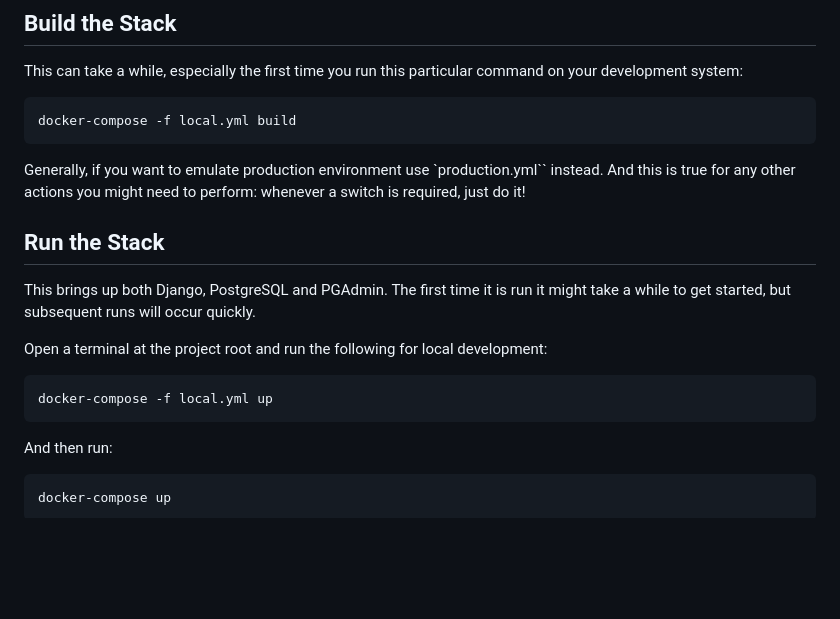
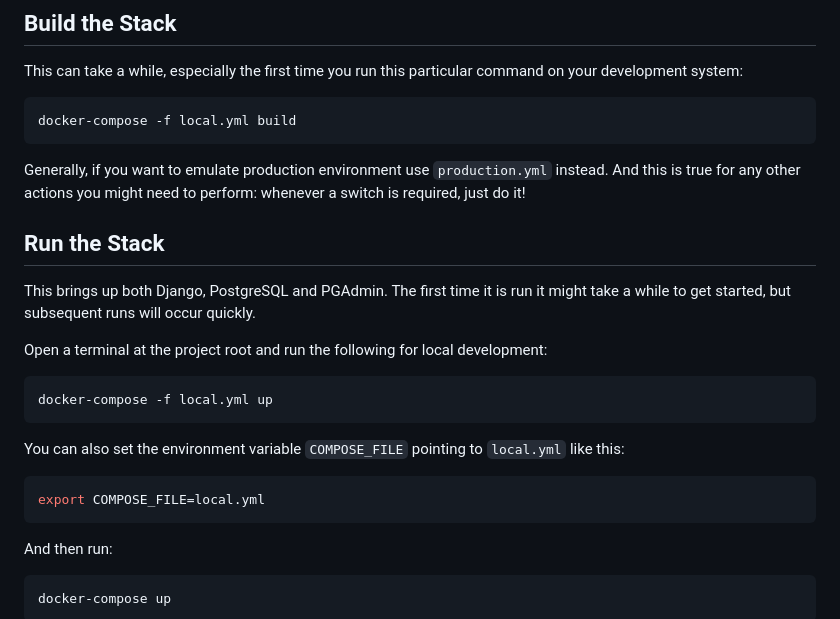
Before and after one commit to ShadowsS01/cookiecutter-django, a Markdown page: django/docs/developing-locally-docker.md, the part around the change printed below. GitHub-like rendering; blank space fills up the shorter version.

````diff
--- a/django/docs/developing-locally-docker.md
+++ b/django/docs/developing-locally-docker.md
@@ -24,7 +24,7 @@ This can take a while, especially the first time you run this particular command
 docker-compose -f local.yml build
 ```
 
-Generally, if you want to emulate production environment use `production.yml`` instead. And this is true for any other actions you might need to perform: whenever a switch is required, just do it!
+Generally, if you want to emulate production environment use `production.yml` instead. And this is true for any other actions you might need to perform: whenever a switch is required, just do it!
 
 ## Run the Stack
 
@@ -34,6 +34,12 @@ Open a terminal at the project root and run the following for local development:
 
 ```bash
 docker-compose -f local.yml up
+```
+
+You can also set the environment variable `COMPOSE_FILE` pointing to `local.yml` like this:
+
+```bash
+export COMPOSE_FILE=local.yml
 ```
 
 And then run:
````
Also changed, not shown: other parts of django/docs/developing-locally-docker.md (+2 -2 lines).
